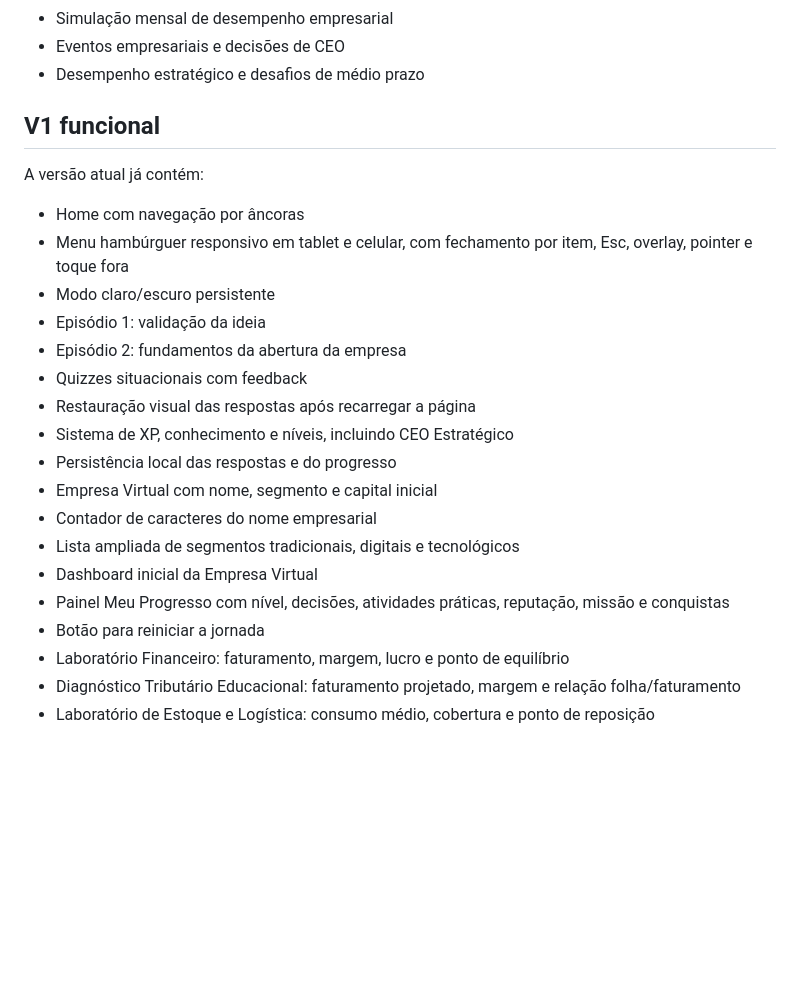
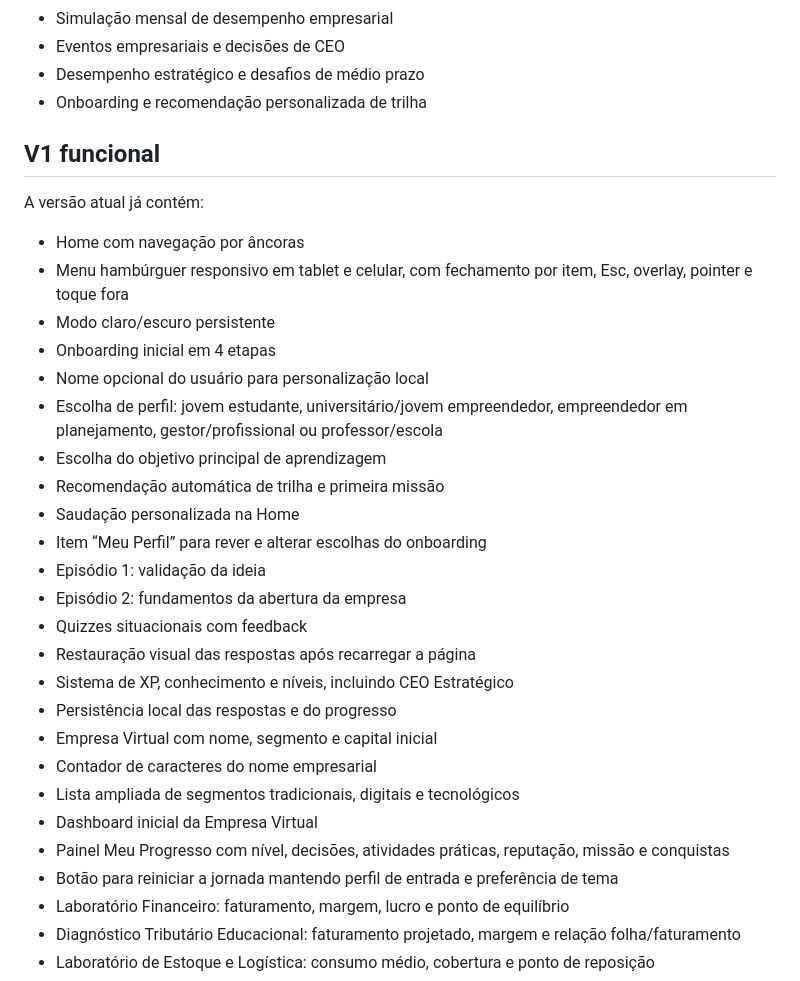
Before and after one commit to fernandoazeredo/storyplay-empreendedor, a Markdown page: README.md, the part around the change. Drawn GitHub-style; blank space fills up the shorter version.

Commit message:
docs: registrar onboarding e personalizacao da jornada

```diff
--- a/README.md
+++ b/README.md
@@ -23,6 +23,7 @@ O StoryPlay Empreendedor combina educação empresarial com experiência gamific
 - Simulação mensal de desempenho empresarial
 - Eventos empresariais e decisões de CEO
 - Desempenho estratégico e desafios de médio prazo
+- Onboarding e recomendação personalizada de trilha
 
 ## V1 funcional
 
@@ -31,6 +32,13 @@ A versão atual já contém:
 - Home com navegação por âncoras
 - Menu hambúrguer responsivo em tablet e celular, com fechamento por item, Esc, overlay, pointer e toque fora
 - Modo claro/escuro persistente
+- Onboarding inicial em 4 etapas
+- Nome opcional do usuário para personalização local
+- Escolha de perfil: jovem estudante, universitário/jovem empreendedor, empreendedor em planejamento, gestor/profissional ou professor/escola
+- Escolha do objetivo principal de aprendizagem
+- Recomendação automática de trilha e primeira missão
+- Saudação personalizada na Home
+- Item “Meu Perfil” para rever e alterar escolhas do onboarding
 - Episódio 1: validação da ideia
 - Episódio 2: fundamentos da abertura da empresa
 - Quizzes situacionais com feedback
@@ -42,7 +50,7 @@ A versão atual já contém:
 - Lista ampliada de segmentos tradicionais, digitais e tecnológicos
 - Dashboard inicial da Empresa Virtual
 - Painel Meu Progresso com nível, decisões, atividades práticas, reputação, missão e conquistas
-- Botão para reiniciar a jornada
+- Botão para reiniciar a jornada mantendo perfil de entrada e preferência de tema
 - Laboratório Financeiro: faturamento, margem, lucro e ponto de equilíbrio
 - Diagnóstico Tributário Educacional: faturamento projetado, margem e relação folha/faturamento
 - Laboratório de Estoque e Logística: consumo médio, cobertura e ponto de reposição
```
